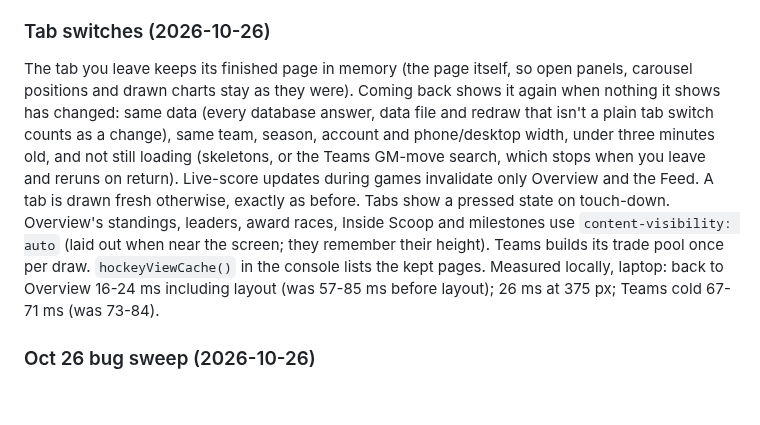
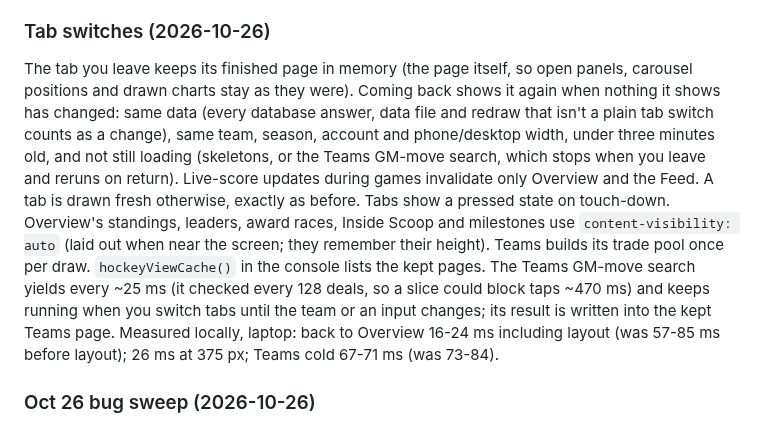
Before and after one commit to pb49939pb/dashboard-data, a Markdown page: docs/product-spec.md, the part around the change. GitHub-like rendering; blank space fills up the shorter version.

Commit message:
Spec: GM-move search yields and survives tab switches [skip ci]
Co-Authored-By: Claude Opus 5.5 <noreply@anthropic.com>

```diff
--- a/docs/product-spec.md
+++ b/docs/product-spec.md
@@ -564,7 +564,7 @@ Recap Great game / Rough night tags require a positive / negative game score. Th
 
 ### Tab switches (2026-10-26)
 
-The tab you leave keeps its finished page in memory (the page itself, so open panels, carousel positions and drawn charts stay as they were). Coming back shows it again when nothing it shows has changed: same data (every database answer, data file and redraw that isn't a plain tab switch counts as a change), same team, season, account and phone/desktop width, under three minutes old, and not still loading (skeletons, or the Teams GM-move search, which stops when you leave and reruns on return). Live-score updates during games invalidate only Overview and the Feed. A tab is drawn fresh otherwise, exactly as before. Tabs show a pressed state on touch-down. Overview's standings, leaders, award races, Inside Scoop and milestones use `content-visibility: auto` (laid out when near the screen; they remember their height). Teams builds its trade pool once per draw. `hockeyViewCache()` in the console lists the kept pages. Measured locally, laptop: back to Overview 16-24 ms including layout (was 57-85 ms before layout); 26 ms at 375 px; Teams cold 67-71 ms (was 73-84).
+The tab you leave keeps its finished page in memory (the page itself, so open panels, carousel positions and drawn charts stay as they were). Coming back shows it again when nothing it shows has changed: same data (every database answer, data file and redraw that isn't a plain tab switch counts as a change), same team, season, account and phone/desktop width, under three minutes old, and not still loading (skeletons, or the Teams GM-move search, which stops when you leave and reruns on return). Live-score updates during games invalidate only Overview and the Feed. A tab is drawn fresh otherwise, exactly as before. Tabs show a pressed state on touch-down. Overview's standings, leaders, award races, Inside Scoop and milestones use `content-visibility: auto` (laid out when near the screen; they remember their height). Teams builds its trade pool once per draw. `hockeyViewCache()` in the console lists the kept pages. The Teams GM-move search yields every ~25 ms (it checked every 128 deals, so a slice could block taps ~470 ms) and keeps running when you switch tabs until the team or an input changes; its result is written into the kept Teams page. Measured locally, laptop: back to Overview 16-24 ms including layout (was 57-85 ms before layout); 26 ms at 375 px; Teams cold 67-71 ms (was 73-84).
 
 ### Oct 26 bug sweep (2026-10-26)
 
```
